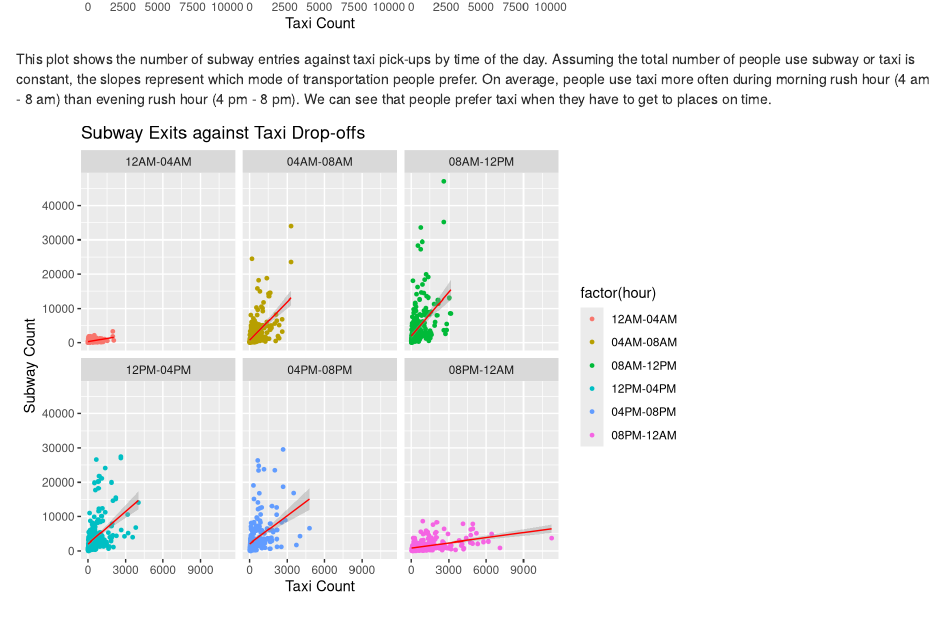
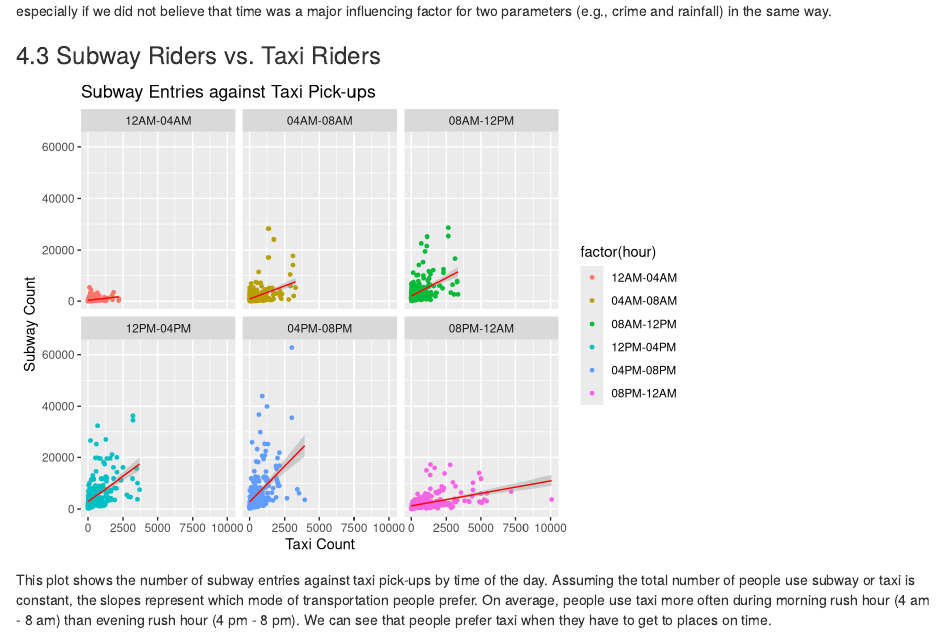
Before and after one commit to hw2312/fourcharsunder, an R Markdown document (final_report.Rmd): the page in a window 1100 px wide, from 1630 px down before the commit and from 1160 px down after it. Rendered offline with R 4.5, knitr and Pandoc, with nearby package versions; code that draws random numbers runs with fixed seeds of ours; some code elsewhere in the file could not run offline.

Commit message:
Update final_report.Rmd

````diff
--- a/final_report.Rmd
+++ b/final_report.Rmd
@@ -556,6 +556,8 @@ Next, we looked at human traffic and crime count across time and there seemed to
 
 We further tried to look at rainfall with human traffic, and rainfall with crime rate, but these two graphs were dominated by large fluctuations in rainfall and were not informative.  It was clear to us that scatter plot offered a better way to visualize relationship between different variables especially if we did not believe that time was a major influencing factor for two parameters (e.g., crime and rainfall) in the same way.
 
+### 4.3 Subway Riders vs. Taxi Riders
+
 ```{r, echo=FALSE}
 entry = read.csv("data/entry.csv")
 data1 <- entry %>% select(hour, entry_volume, exit_volume)
````
